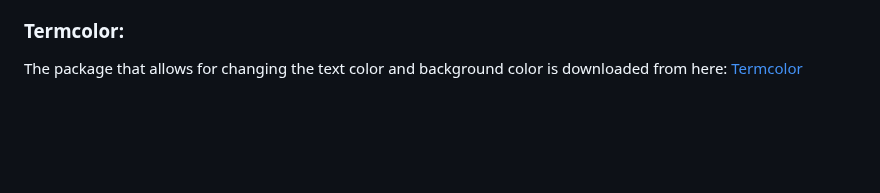
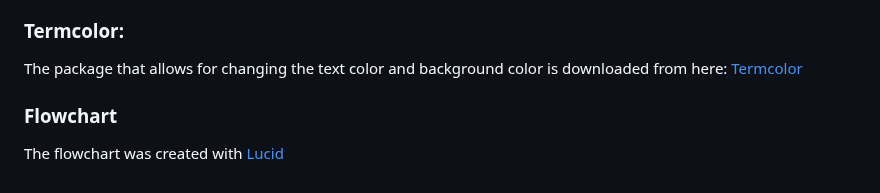
Before and after one commit to LindaAPersson/Fantasy_Football, a Markdown page: README.md, the part around the change. GitHub-like rendering; blank space fills up the shorter version.

Commit message:
<docs>added lucid to credit for flowchart in readme

```diff
--- a/README.md
+++ b/README.md
@@ -198,3 +198,6 @@ The football field at the beginning of the game and the football at the end of t
 
 ### Termcolor:
 The package that allows for changing the text color and background color is downloaded from here: [Termcolor](https://pypi.org/project/termcolor/)
+
+### Flowchart
+The flowchart was created with [Lucid](https://lucid.app/)
```
